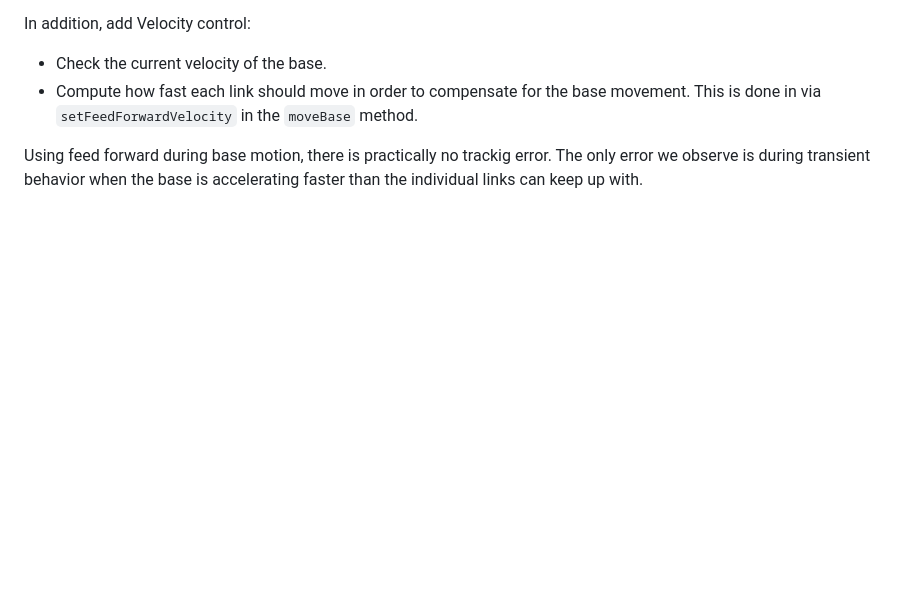
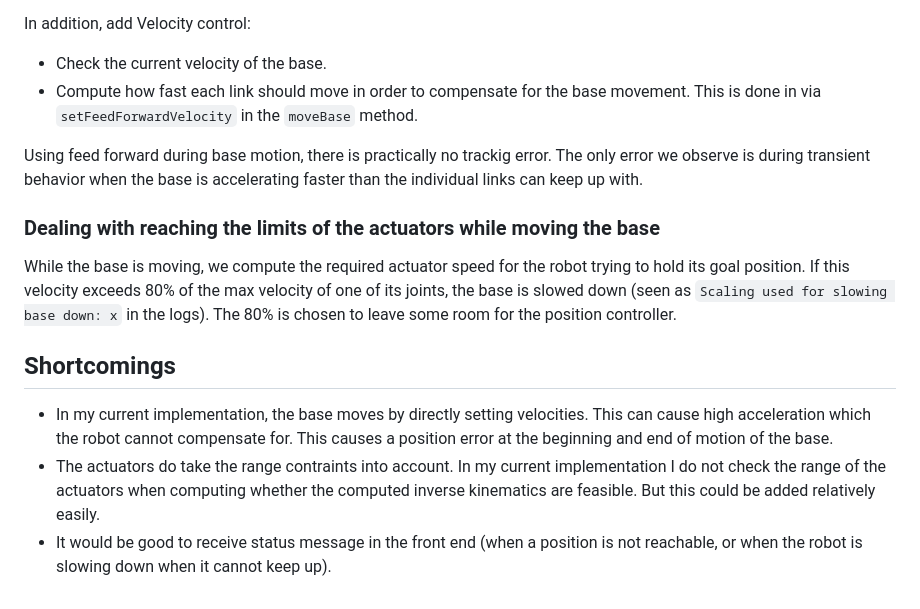
Before and after one commit to robruigrok/robot_visualization, a Markdown page: README.md, the part around the change. GitHub-like rendering; blank space fills up the shorter version.

Commit message:
readme: update readme to explain about the new slow-down feature and add shortcomings section.

````diff
--- a/README.md
+++ b/README.md
@@ -115,3 +115,12 @@ In addition, add Velocity control:
 - Compute how fast each link should move in order to compensate for the base movement. This is done in via ```setFeedForwardVelocity``` in the ```moveBase``` method.
 
 Using feed forward during base motion, there is practically no trackig error. The only error we observe is during transient behavior when the base is accelerating faster than the individual links can keep up with.
+
+### Dealing with reaching the limits of the actuators while moving the base
+While the base is moving, we compute the required actuator speed for the robot trying to hold its goal position. If this velocity exceeds 80% of the max velocity of one of its joints, the base is slowed down (seen as ```Scaling used for slowing base down: x``` in the logs). The 80% is chosen to leave some room for the position controller.
+
+## Shortcomings
+
+- In my current implementation, the base moves by directly setting velocities. This can cause high acceleration which the robot cannot compensate for. This causes a position error at the beginning and end of motion of the base.
+- The actuators do take the range contraints into account. In my current implementation I do not check the range of the actuators when computing whether the computed inverse kinematics are feasible. But this could be added relatively easily.
+- It would be good to receive status message in the front end (when a position is not reachable, or when the robot is slowing down when it cannot keep up).
````
